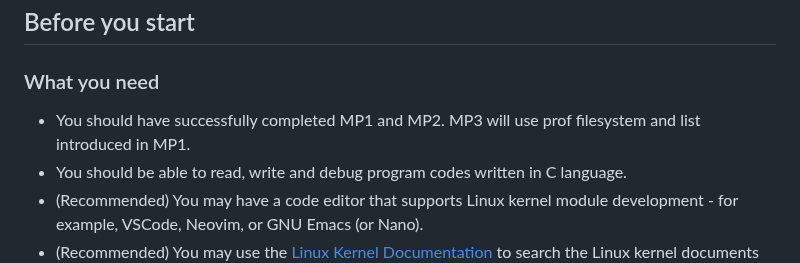
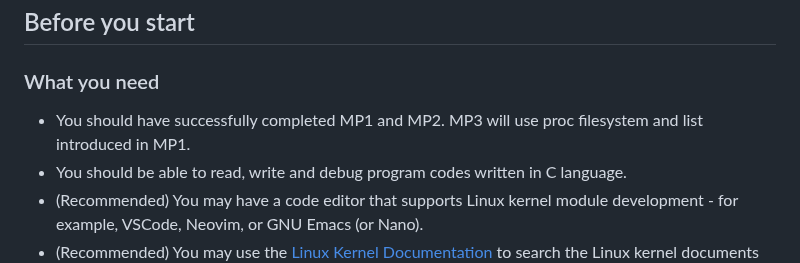
Before and after one commit to cs423-uiuc/cs423-uiuc.github.io, a Markdown page: fall25/mps/MP3.md, the part around the change. Drawn GitHub-style.

Commit message:
typo fix

```diff
--- a/fall25/mps/MP3.md
+++ b/fall25/mps/MP3.md
@@ -25,7 +25,7 @@ Table of Contents
 
 ### What you need
 
-- You should have successfully completed MP1 and MP2. MP3 will use prof filesystem and list introduced in MP1.
+- You should have successfully completed MP1 and MP2. MP3 will use proc filesystem and list introduced in MP1.
 - You should be able to read, write and debug program codes written in C language.
 - (Recommended) You may have a code editor that supports Linux kernel module development - for example, VSCode, Neovim, or GNU Emacs (or Nano).
 - (Recommended) You may use the [Linux Kernel Documentation](https://www.kernel.org/doc/html/v5.15/index.html) to search the Linux kernel documents for concepts and high-level descriptions.
```
